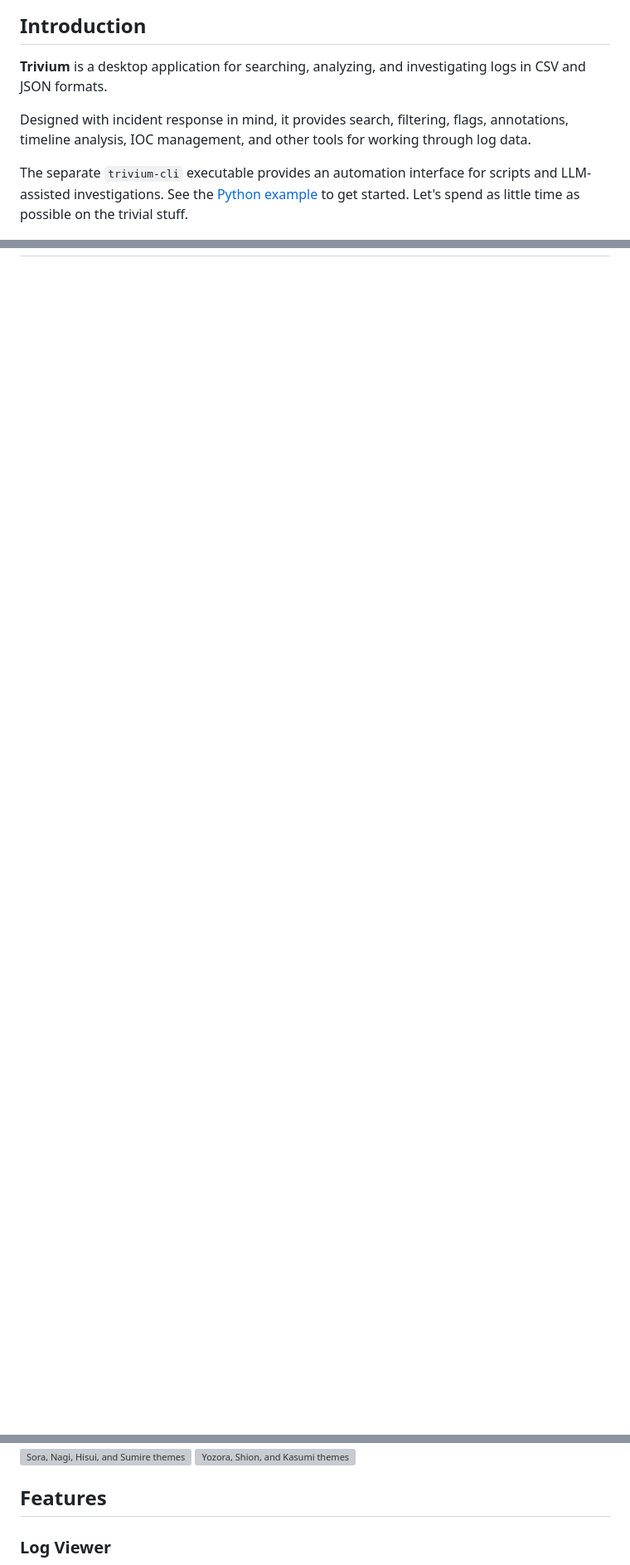
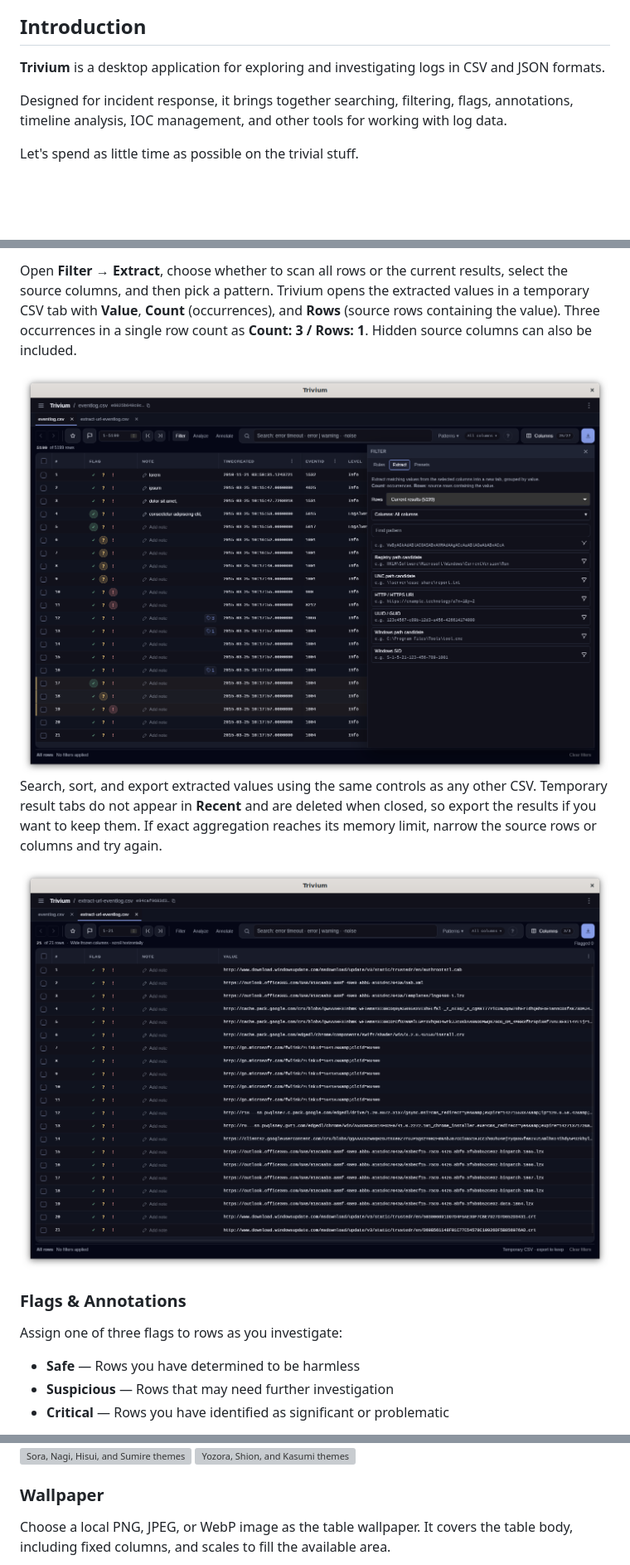
Before and after one commit to sumeshi/trivium, a Markdown page: README.md, 3 parts joined by grey strips. Shown at 83% size. GitHub-like rendering; pictures changed too: assets/screenshots/filter-extract.png (added), assets/screenshots/filter-extract2.png (added); blank space fills up the shorter version; grey boxes are pictures that could not be loaded.

Commit message:
fix: update readme

```diff
--- a/README.md
+++ b/README.md
@@ -8,11 +8,11 @@
 
 ## Introduction
 
-**Trivium** is a desktop application for searching, analyzing, and investigating logs in CSV and JSON formats.
+**Trivium** is a desktop application for exploring and investigating logs in CSV and JSON formats.
 
-Designed with incident response in mind, it provides search, filtering, flags, annotations, timeline analysis, IOC management, and other tools for working through log data.
+Designed for incident response, it brings together searching, filtering, flags, annotations, timeline analysis, IOC management, and other tools for working with log data.
 
-The separate `trivium-cli` executable provides an automation interface for scripts and LLM-assisted investigations. See the [Python example](examples/automate.py) to get started. Let's spend as little time as possible on the trivial stuff.
+Let's spend as little time as possible on the trivial stuff.
 
 <img src="assets/screenshots/overview.png" alt="Trivium log viewer" width="720">
 
@@ -19,0 +77,16 @@ The separate `trivium-cli` executable provides an automation interface for scrip
+Open **Filter → Extract**, choose whether to scan all rows or the current results, select the source columns, and then pick a pattern. Trivium opens the extracted values in a temporary CSV tab with **Value**, **Count** (occurrences), and **Rows** (source rows containing the value). Three occurrences in a single row count as **Count: 3 / Rows: 1**. Hidden source columns can also be included.
+
+<img src="assets/screenshots/filter-extract.png" alt="Extract panel with source rows, columns, and patterns" width="720">
+
+Search, sort, and export extracted values using the same controls as any other CSV. Temporary result tabs do not appear in **Recent** and are deleted when closed, so export the results if you want to keep them. If exact aggregation reaches its memory limit, narrow the source rows or columns and try again.
+
+<img src="assets/screenshots/filter-extract2.png" alt="Extracted URLs in a temporary CSV tab" width="720">
+
+### Flags & Annotations
+
+Assign one of three flags to rows as you investigate:
+
+- **Safe** — Rows you have determined to be harmless
+- **Suspicious** — Rows that may need further investigation
+- **Critical** — Rows you have identified as significant or problematic
+
@@ -30,7 +128,7 @@ Use **⋮ → Appearance → Edit colors** to enter hex colors, preview them, an
 
 <img src="assets/screenshots/themes-yozora-shion-kasumi.png" alt="Yozora, Shion, and Kasumi themes" width="720">
 
-## Features
+### Wallpaper
 
-### Log Viewer
+Choose a local PNG, JPEG, or WebP image as the table wallpaper. It covers the table body, including fixed columns, and scales to fill the available area.
 
```
Also changed, not shown: other parts of README.md (+96 -74 lines), assets/screenshots/search-pattern.png (added), 1 other file.
